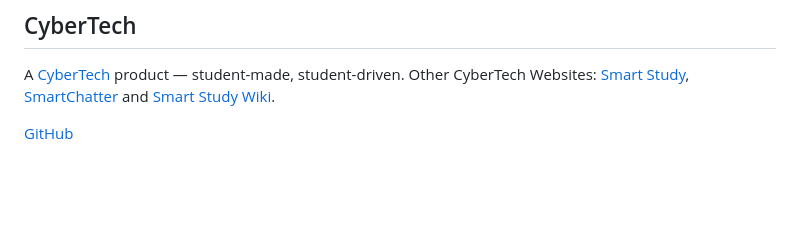
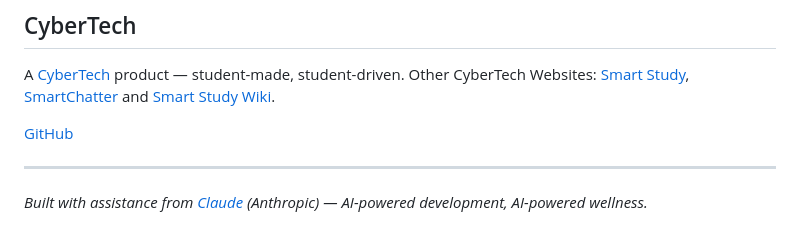
Before and after one commit to RyanL1028/wellbeing-companion, a Markdown page: README.md, the part around the change. Rendered like a GitHub page; blank space fills up the shorter version.

Commit message:
Add Claude credit to README

```diff
--- a/README.md
+++ b/README.md
@@ -108,3 +108,7 @@ A [CyberTech](https://cybertech-co.web.app) product — student-made, student-dr
 Other CyberTech Websites: [Smart Study](https://smart-study-site.web.app), [SmartChatter](https://smartchatter.web.app) and [Smart Study Wiki](https://smart-study-wiki.web.app).
 
 [GitHub](https://github.com/RyanL1028/wellbeing-companion)
+
+---
+
+*Built with assistance from [Claude](https://claude.ai) (Anthropic) — AI-powered development, AI-powered wellness.*
```
